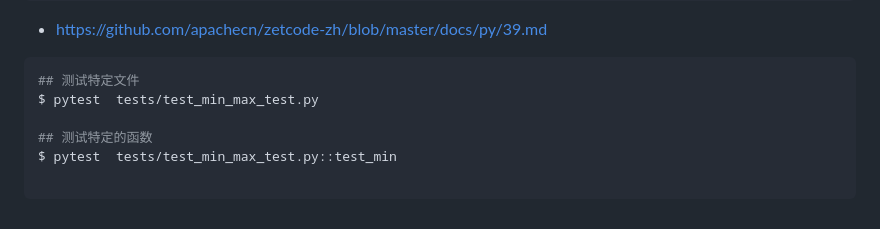
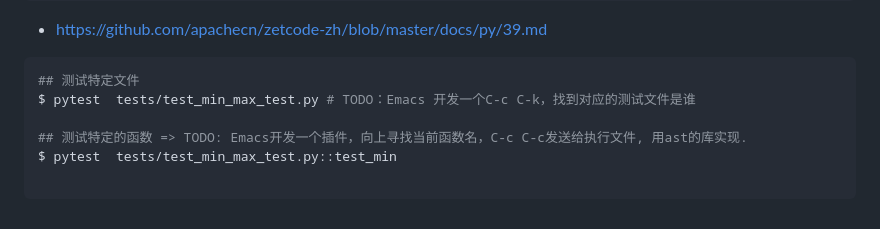
Before and after one commit to xlisp/jim-emacs-fun-py, a Markdown page: README.md, the part around the change. Rendered like a GitHub page.

Commit message:
$ pytest  tests/test_min_max_test.py # TODO：Emacs 开发一个C-c C-k，找到对应的测试文件是谁

````diff
--- a/README.md
+++ b/README.md
@@ -292,9 +292,9 @@ def test_answer():
 * https://github.com/apachecn/zetcode-zh/blob/master/docs/py/39.md
 ```bash
 ## 测试特定文件
-$ pytest  tests/test_min_max_test.py
+$ pytest  tests/test_min_max_test.py # TODO：Emacs 开发一个C-c C-k，找到对应的测试文件是谁
 
-## 测试特定的函数
+## 测试特定的函数 => TODO: Emacs开发一个插件，向上寻找当前函数名，C-c C-c发送给执行文件, 用ast的库实现.
 $ pytest  tests/test_min_max_test.py::test_min
 
 ```
````
